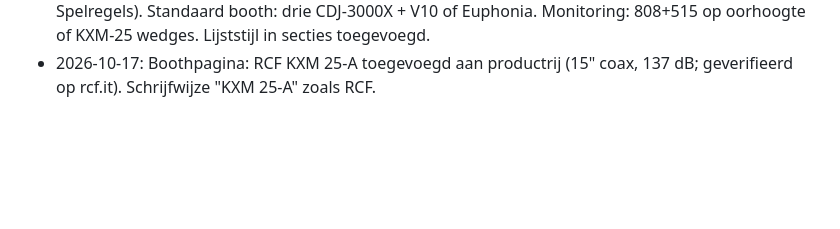
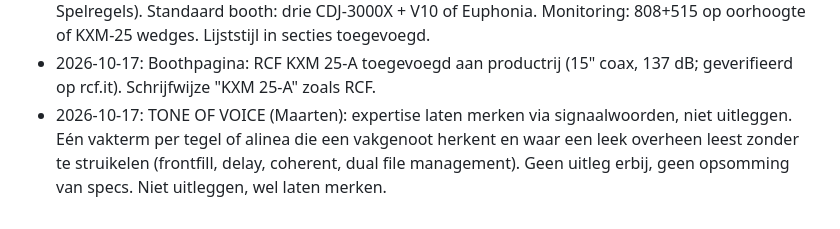
Before and after one commit to maartenversteeg77/HEAR, a Markdown page: docs/besluiten.md, the part around the change. Drawn GitHub-style; blank space fills up the shorter version.

Commit message:
Log: tone of voice
Co-Authored-By: Claude Fable 5.1 <noreply@anthropic.com>
Claude-Session: https://claude.ai/code/session_01GmX7kLSd7zBrRVaX3p88AV

```diff
--- a/docs/besluiten.md
+++ b/docs/besluiten.md
@@ -147,3 +147,4 @@ Te wegen bij redactie principes en founder story:
 - 2026-10-17: Homepage-slider: doelgroepen als losse labeltjes (kapitaal, dunne rand, afgerond). Doelgroepnaam "Corporate klanten" → "Corporate" (NL en EN, overal).
 - 2026-10-17: Boothpagina: nieuwe tekst van Maarten (intro, Zo werken we, Monitoring, De booth, Spelregels). Standaard booth: drie CDJ-3000X + V10 of Euphonia. Monitoring: 808+515 op oorhoogte of KXM-25 wedges. Lijststijl in secties toegevoegd.
 - 2026-10-17: Boothpagina: RCF KXM 25-A toegevoegd aan productrij (15" coax, 137 dB; geverifieerd op rcf.it). Schrijfwijze "KXM 25-A" zoals RCF.
+- 2026-10-17: TONE OF VOICE (Maarten): expertise laten merken via signaalwoorden, niet uitleggen. Eén vakterm per tegel of alinea die een vakgenoot herkent en waar een leek overheen leest zonder te struikelen (frontfill, delay, coherent, dual file management). Geen uitleg erbij, geen opsomming van specs. Niet uitleggen, wel laten merken.
```
Also changed, not shown: docs/overdracht.md (+1 -0 lines).
